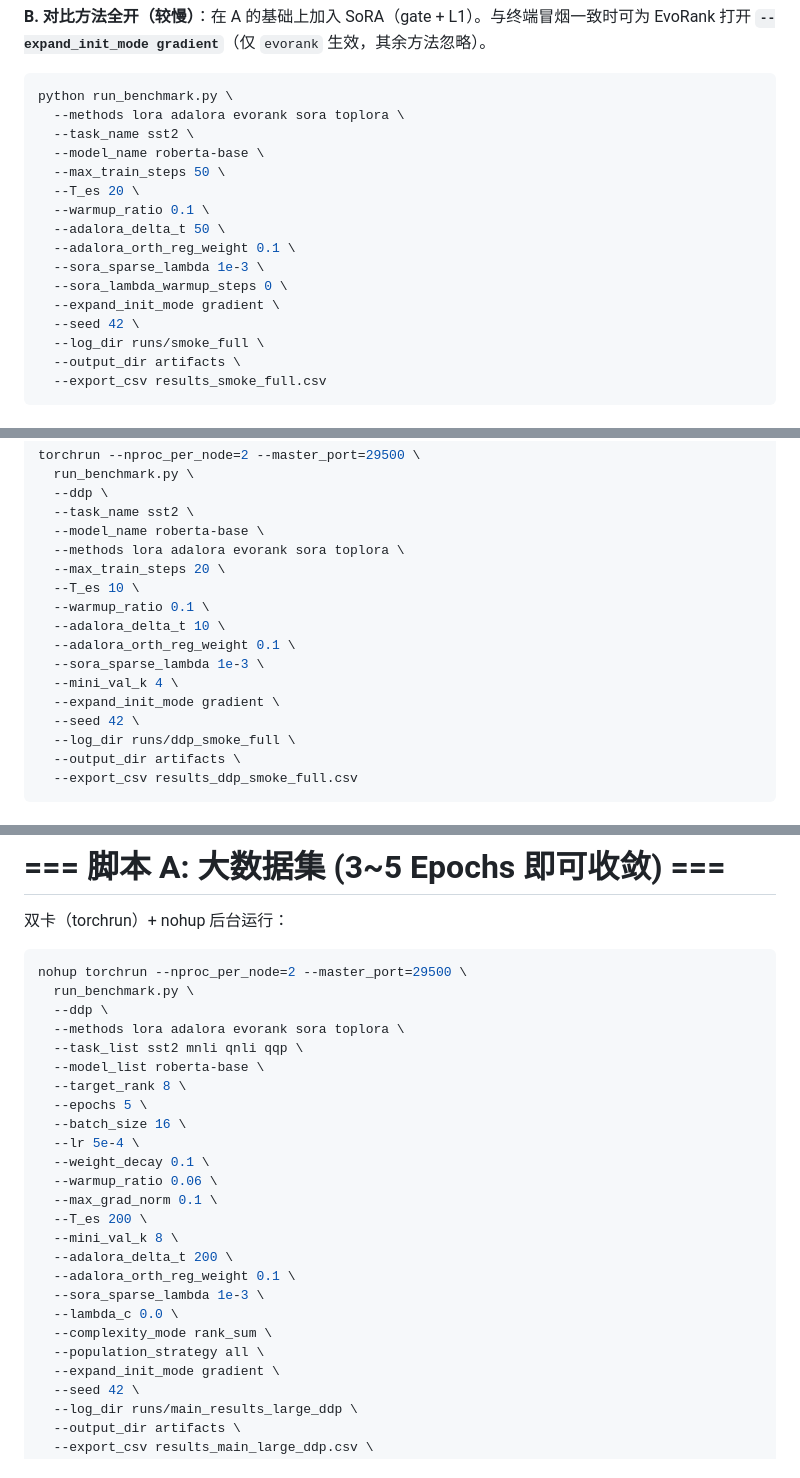
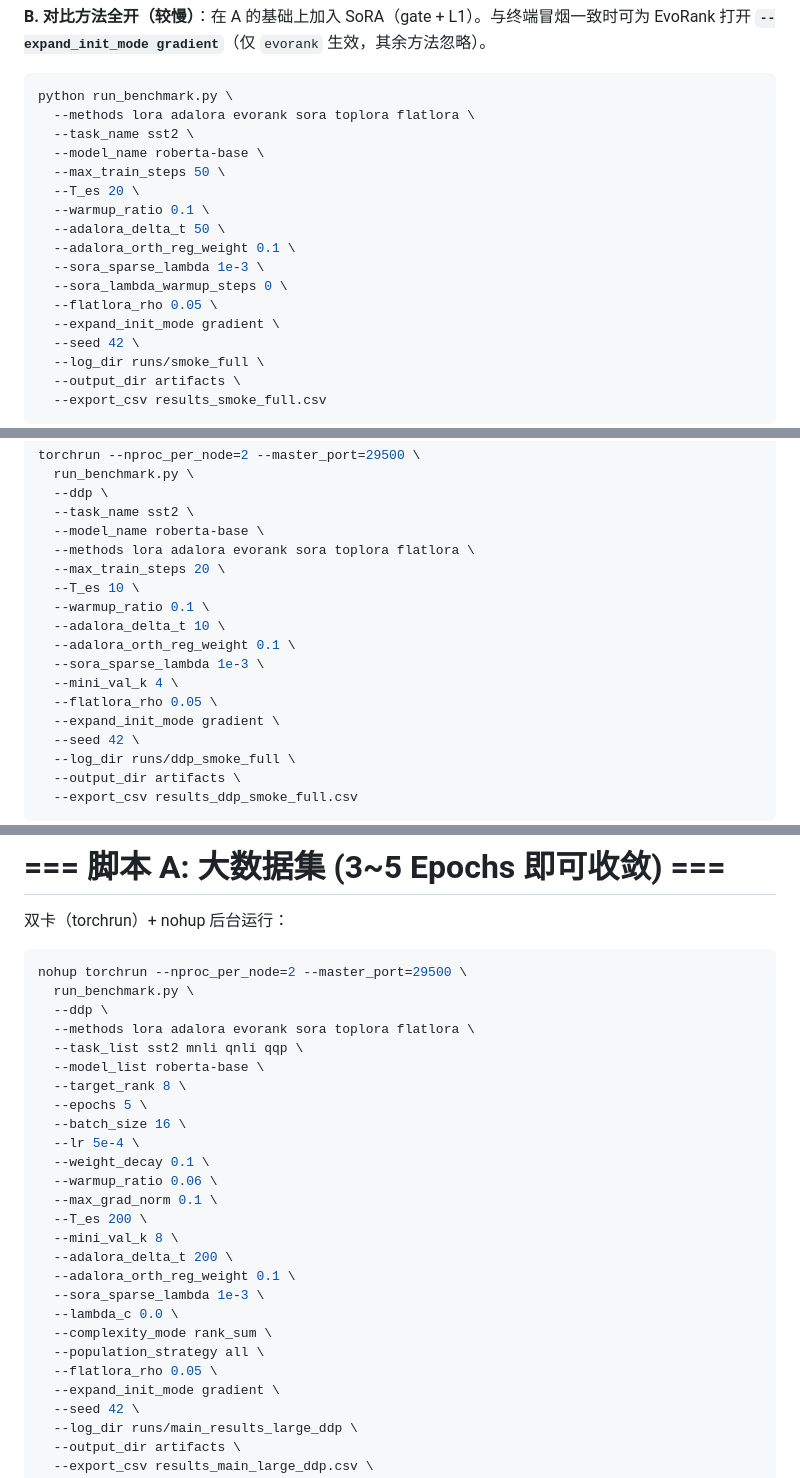
Before and after one commit to yuchen570/EvoRLoRA, a Markdown page: README.md, 3 parts joined by grey strips. GitHub-like rendering.

````diff
--- a/README.md
+++ b/README.md
@@ -212,7 +215,7 @@ python run_benchmark.py \
 
 ```bash
 python run_benchmark.py \
-  --methods lora adalora evorank sora toplora \
+  --methods lora adalora evorank sora toplora flatlora \
   --task_name sst2 \
   --model_name roberta-base \
   --max_train_steps 50 \
@@ -222,6 +225,7 @@ python run_benchmark.py \
   --adalora_orth_reg_weight 0.1 \
   --sora_sparse_lambda 1e-3 \
   --sora_lambda_warmup_steps 0 \
+  --flatlora_rho 0.05 \
   --expand_init_mode gradient \
   --seed 42 \
   --log_dir runs/smoke_full \
@@ -282,7 +286,7 @@ torchrun --nproc_per_node=2 --master_port=29500 \
   --ddp \
   --task_name sst2 \
   --model_name roberta-base \
-  --methods lora adalora evorank sora toplora \
+  --methods lora adalora evorank sora toplora flatlora \
   --max_train_steps 20 \
   --T_es 10 \
   --warmup_ratio 0.1 \
@@ -290,6 +294,7 @@ torchrun --nproc_per_node=2 --master_port=29500 \
   --adalora_orth_reg_weight 0.1 \
   --sora_sparse_lambda 1e-3 \
   --mini_val_k 4 \
+  --flatlora_rho 0.05 \
   --expand_init_mode gradient \
   --seed 42 \
   --log_dir runs/ddp_smoke_full \
@@ -317,7 +322,7 @@ torchrun --nproc_per_node=2 --master_port=29500 \
 nohup torchrun --nproc_per_node=2 --master_port=29500 \
   run_benchmark.py \
   --ddp \
-  --methods lora adalora evorank sora toplora \
+  --methods lora adalora evorank sora toplora flatlora \
   --task_list sst2 mnli qnli qqp \
   --model_list roberta-base \
   --target_rank 8 \
@@ -335,6 +340,7 @@ nohup torchrun --nproc_per_node=2 --master_port=29500 \
   --lambda_c 0.0 \
   --complexity_mode rank_sum \
   --population_strategy all \
+  --flatlora_rho 0.05 \
   --expand_init_mode gradient \
   --seed 42 \
   --log_dir runs/main_results_large_ddp \
````
Also changed, not shown: other parts of README.md (+6 -1 lines).
